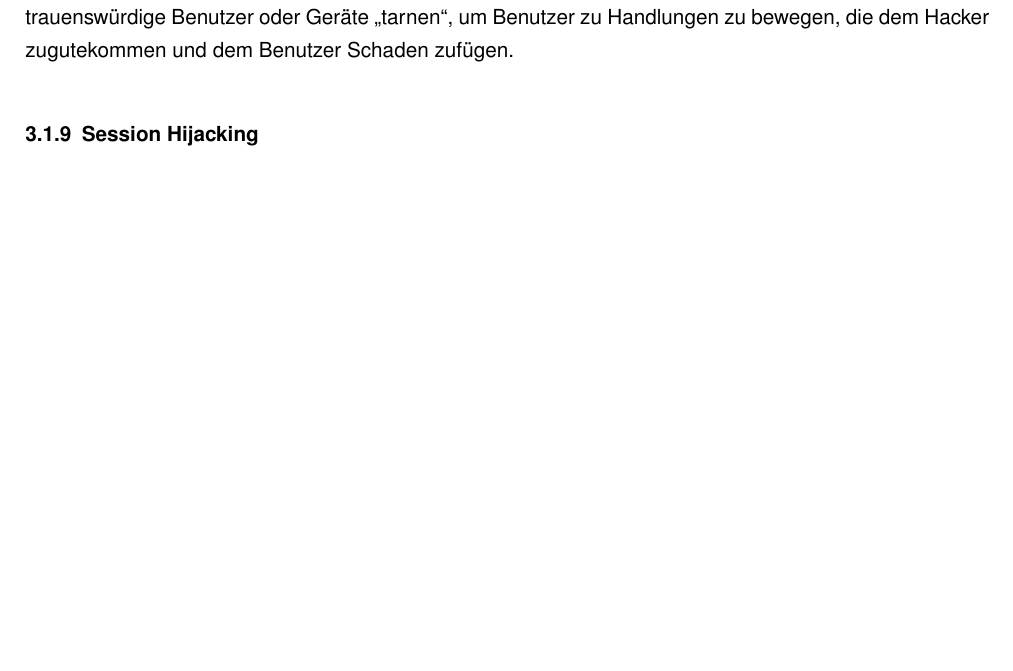
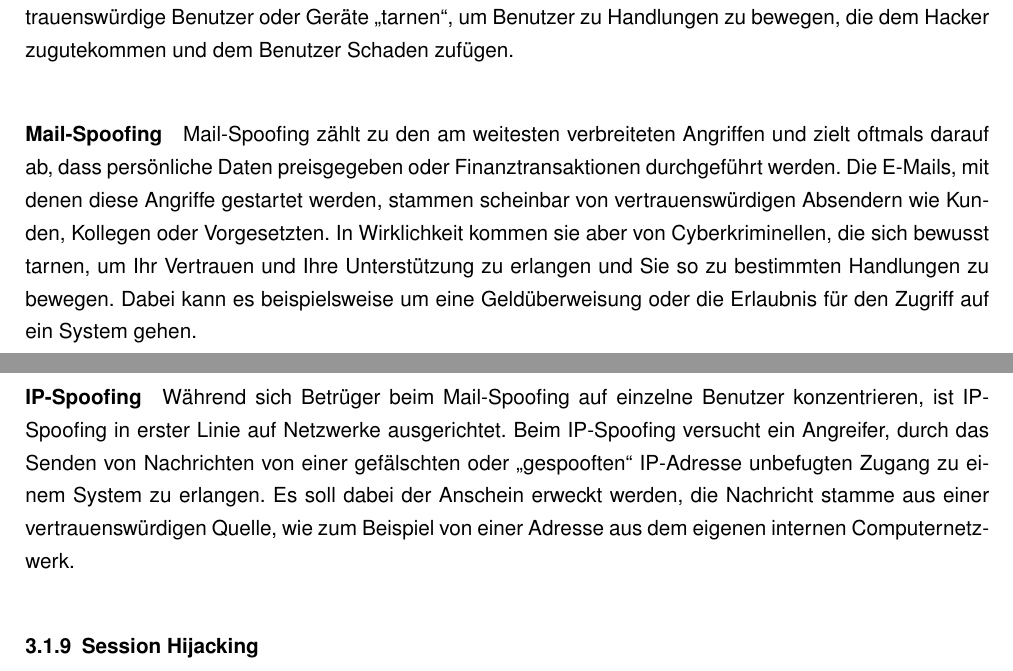
Before and after one commit to Sevynidd/Latex-Pruefungsvorbereitung, a LaTeX document (Pruefungsvorbereitung.tex, which reads InhaltTEX/ITSicherheit.tex): part of page 23 of 46 before the commit and two parts of pages 23 and 24 of 47 after it, the two joined at a grey line, cut so that both start at the same text, the shorter picture padded with empty space. Compiled offline with pdfLaTeX.

Commit message:
Mail-Spoofing, IP-Spoofing

```diff
--- a/InhaltTEX/ITSicherheit.tex
+++ b/InhaltTEX/ITSicherheit.tex
@@ -92,6 +92,11 @@ Beim Phishing versucht der Phisher in der Regel, an sensible bzw. persönliche D
 \quelle{Kaspersky}{Spoofing}
 
 Spoofing ist ein weit gefasster Begriff, der Aktivitäten beschreibt, bei denen Cyberkriminelle sich als vertrauenswürdige Benutzer oder Geräte „tarnen“, um Benutzer zu Handlungen zu bewegen, die dem Hacker zugutekommen und dem Benutzer Schaden zufügen.
+
+\paragraph{Mail-Spoofing} Mail-Spoofing zählt zu den am weitesten verbreiteten Angriffen und zielt oftmals darauf ab, dass persönliche Daten preisgegeben oder Finanztransaktionen durchgeführt werden. Die E-Mails, mit denen diese Angriffe gestartet werden, stammen scheinbar von vertrauenswürdigen Absendern wie Kunden, Kollegen oder Vorgesetzten. In Wirklichkeit kommen sie aber von Cyberkriminellen, die sich bewusst tarnen, um Ihr Vertrauen und Ihre Unterstützung zu erlangen und Sie so zu bestimmten Handlungen zu bewegen. Dabei kann es beispielsweise um eine Geldüberweisung oder die Erlaubnis für den Zugriff auf ein System gehen.
+
+\paragraph{IP-Spoofing} Während sich Betrüger beim Mail-Spoofing auf einzelne Benutzer konzentrieren, ist IP-Spoofing in erster Linie auf Netzwerke ausgerichtet.
+Beim IP-Spoofing versucht ein Angreifer, durch das Senden von Nachrichten von einer gefälschten oder „gespooften“ IP-Adresse unbefugten Zugang zu einem System zu erlangen. Es soll dabei der Anschein erweckt werden, die Nachricht stamme aus einer vertrauenswürdigen Quelle, wie zum Beispiel von einer Adresse aus dem eigenen internen Computernetzwerk.
 
 \subsubsection{Session Hijacking}
 \label{sec:SessionHijacking}
```
Also changed, not shown: Pruefungsvorbereitung.pdf.
